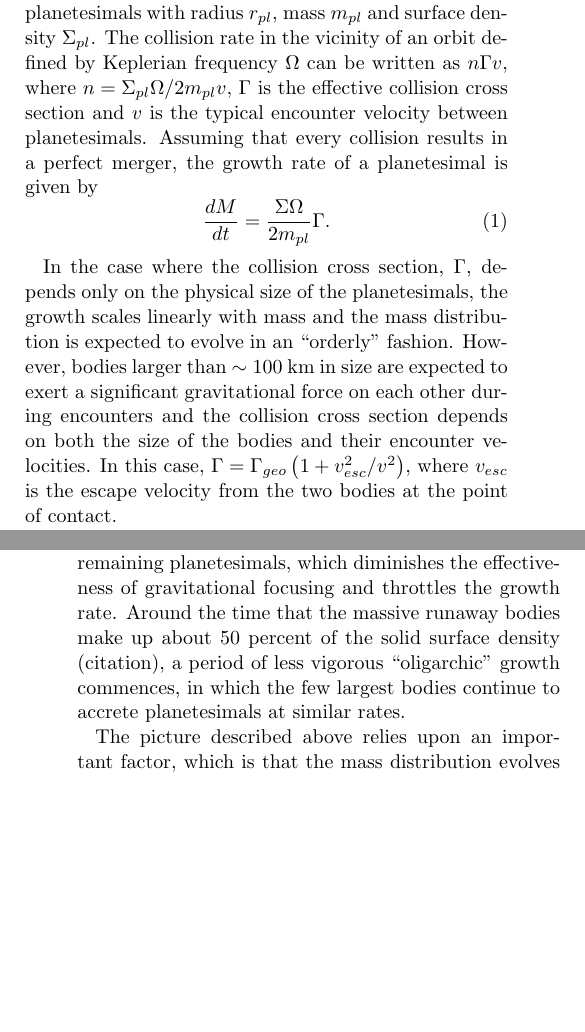
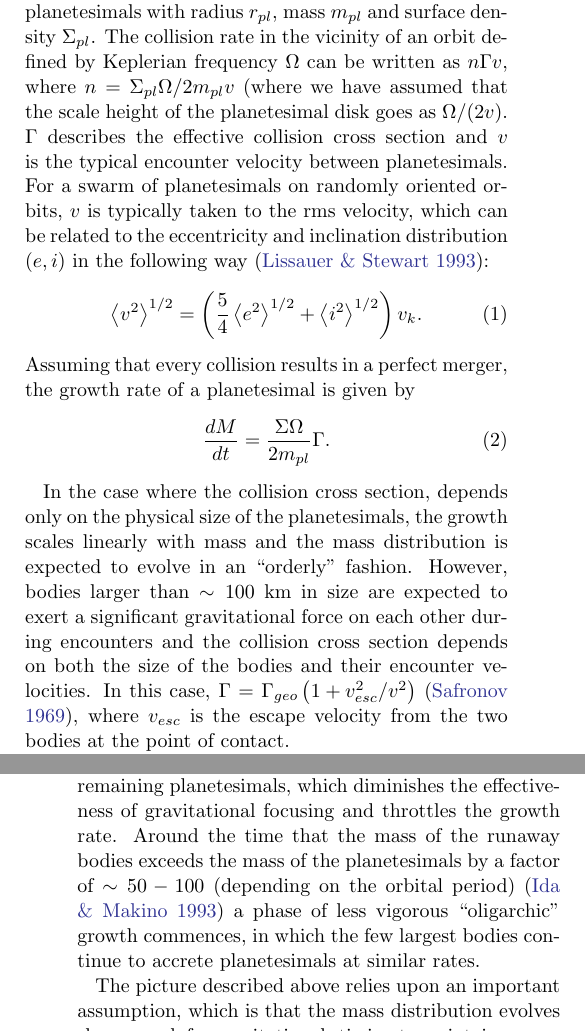
Before and after one commit to spencerw/stip_planetesimal_paper, a LaTeX paper (main.tex): two parts of the columns of pages 2 and 3 of 16, joined at a grey line, cut so that both start at the same text, the shorter picture padded with empty space. Compiled offline with pdfLaTeX.

Commit message:
More edits through sections 1-3

```diff
--- a/main.tex
+++ b/main.tex
@@ -153,22 +153,23 @@ We begin our analysis by considering a disk of equal planetesimals
 with radius $r_{pl}$, mass $m_{pl}$ and surface density
 $\Sigma_{pl}$. The collision rate in the vicinity of an orbit defined
 by Keplerian frequency $\Omega$ can be written as $n \Gamma v$, where
-$n = \Sigma_{pl} \Omega / 2 m_{pl} v$, $\Gamma$ is the effective
+$n = \Sigma_{pl} \Omega / 2 m_{pl} v$ (where we have assumed that the scale height of the planetesimal disk goes as $\Omega/(2v)$. $\Gamma$ describes the effective
 collision cross section and $v$ is the typical encounter velocity
 between planetesimals.
-% TRQ: mention that $v$ is related to the velocity dispersion of the
-% planetesimals.  Also: mention that the scale height of the disk is
-% assumed to be \Omega/(2v)
+For a swarm of planetesimals on randomly oriented orbits, $v$ is typically
+taken to the rms velocity, which can be related to the eccentricity and inclination distribution $(e, i)$ in the following way \citep{lissauer93}:
+\begin{equation}\label{eq:ecc_vel}
+	\left< v^{2} \right>^{1/2} = \left( \frac{5}{4} \left< e^{2} \right>^{1/2} + \left< i^{2} \right>^{1/2}  \right) v_{k}.
+\end{equation}
 Assuming that every collision results in a perfect merger, the growth rate of a planetesimal is given by
 \begin{equation}\label{eq:growth}
 	\frac{dM}{dt} = \frac{\Sigma \Omega}{2 m_{pl}} \Gamma.
 \end{equation}
 
-In the case where the collision cross section, $\Gamma$, depends only
+In the case where the collision cross section, depends only
 on the physical size of the planetesimals, the growth scales linearly
 with mass and the mass distribution is expected to evolve in an
-``orderly'' fashion. However, bodies larger than $\sim 100$ km in size are expected to exert a significant gravitational force on each other during encounters and the collision cross section depends on both the size of the bodies and their encounter velocities. In this case, $\Gamma = \Gamma_{geo} \left( 1 + v_{esc}^2 / v^2 \right)$, where $v_{esc}$ is the escape velocity from the two bodies at the point of contact.
-%TRQ: reference Safranov?
+``orderly'' fashion. However, bodies larger than $\sim 100$ km in size are expected to exert a significant gravitational force on each other during encounters and the collision cross section depends on both the size of the bodies and their encounter velocities. In this case, $\Gamma = \Gamma_{geo} \left( 1 + v_{esc}^2 / v^2 \right)$ \citep{safronov69}, where $v_{esc}$ is the escape velocity from the two bodies at the point of contact.
 
 In the limit that $v_{esc} \gg v$, it can be shown that $M \propto
 M^{4/3}$, which implies a runaway scenario, in which growth
@@ -202,12 +202,13 @@ showed that runaway growth is actually self-limiting. As the runaway
 bodies grow larger, they become more effective at heating the
 remaining planetesimals, which diminishes the effectiveness of
 gravitational focusing and throttles the growth rate. Around the time
-that the massive runaway bodies make up about 50 percent of the solid
-surface density
-%TRQ: citation needed.
-(citation), a period of less vigorous ``oligarchic'' growth commences, in which the few largest bodies continue to accrete planetesimals at similar rates.
+that the mass of the runaway bodies exceeds the mass of the planetesimals
+by a factor of $\sim 50-100$ (depending on the orbital period)
+\citep{ida93} a phase of less vigorous ``oligarchic''
+growth commences, in which the few largest bodies continue to
+accrete planetesimals at similar rates.
 
-The picture described above relies upon an important factor, which is that the mass distribution evolves slow enough for gravitational stirring to maintain energy equipartition. In other words, the relaxation timescale must remain short relative to the growth timescale. For typical conditions near the terrestrial planet forming region of the solar system, this timescale condition is satisfied. Due to the steep dependence of the relaxation time on encounter velocity, this condition can easily be violated at shorter orbital periods.
+The picture described above relies upon an important assumption, which is that the mass distribution evolves slow enough for gravitational stirring to maintain energy equipartition. In other words, the relaxation timescale must remain short relative to the growth timescale. For typical conditions near the terrestrial planet forming region of the solar system, this timescale condition is satisfied. Due to the steep dependence of the relaxation time on encounter velocity, this condition can easily be violated at shorter orbital periods.
 
 In figure \ref{fig:timescales}, we show ratio between the relaxation
 and collision timescale for a population of equal-mass planetesimals
```
Also changed, not shown: references.bib (+13 -0 lines), main.pdf, main.tex (45 more changed lines).
